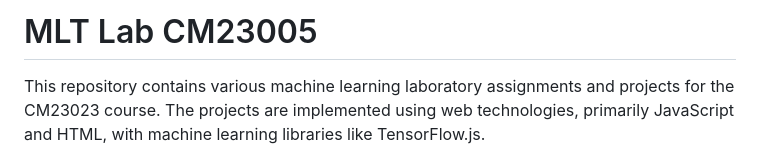
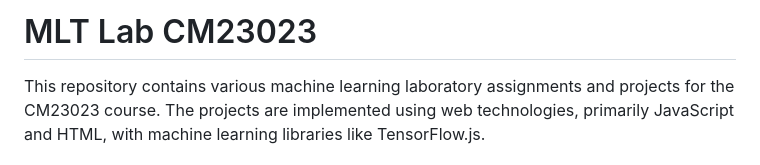
Before and after one commit to varunpathak2005/MLTL_CM23023, a Markdown page: README.md, the part around the change. Drawn GitHub-style.

Commit message:
Change course code in README
Updated course code from CM23005 to CM23023 in README.

```diff
--- a/README.md
+++ b/README.md
@@ -1,4 +1,4 @@
-# MLT Lab CM23005
+# MLT Lab CM23023
 
 This repository contains various machine learning laboratory assignments and projects for the CM23023 course. The projects are implemented using web technologies, primarily JavaScript and HTML, with machine learning libraries like TensorFlow.js.
 
```
